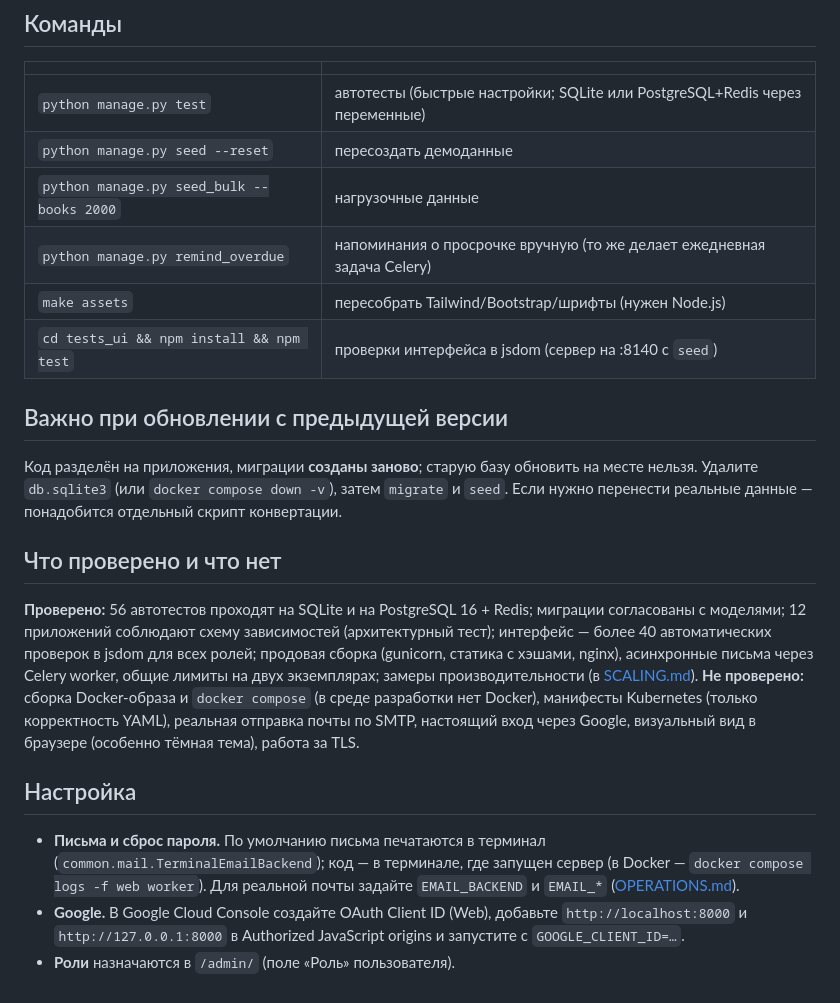
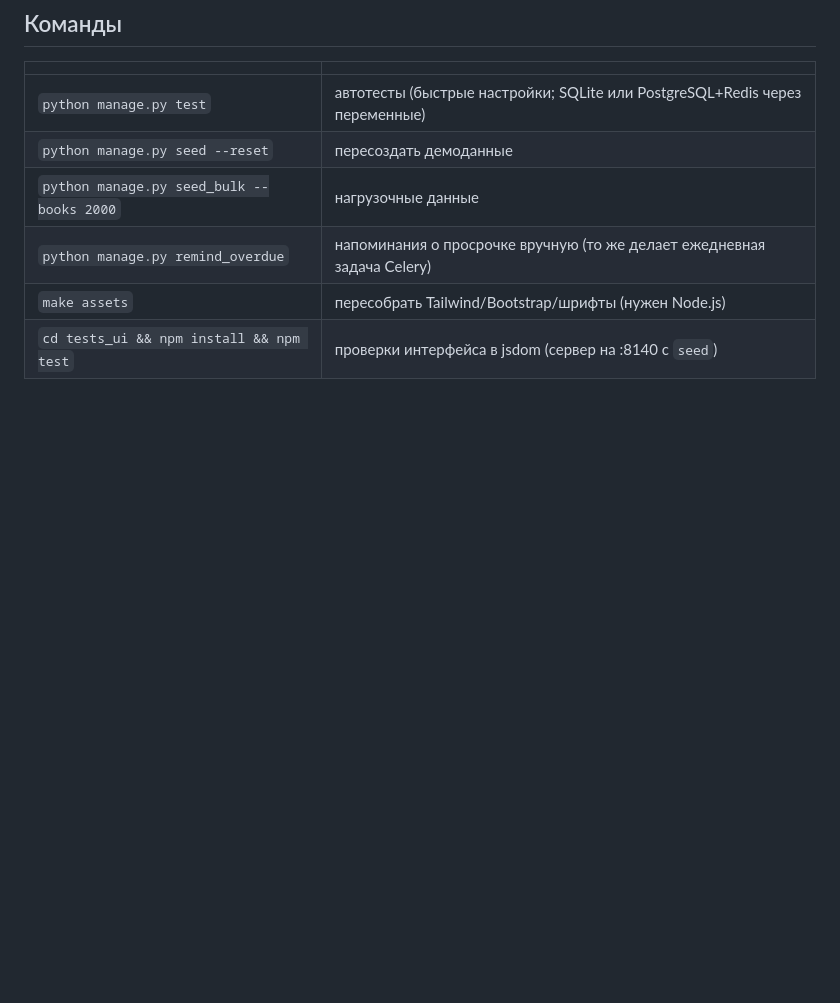
Before and after one commit to PerkeleZ/BookCircle, a Markdown page: README.md, the part around the change. GitHub-like rendering; blank space fills up the shorter version.

Commit message:
readme-change1

```diff
--- a/README.md
+++ b/README.md
@@ -55,20 +55,3 @@ python manage.py runserver        # http://127.0.0.1:8000
 | `python manage.py remind_overdue` | напоминания о просрочке вручную (то же делает ежедневная задача Celery) |
 | `make assets` | пересобрать Tailwind/Bootstrap/шрифты (нужен Node.js) |
 | `cd tests_ui && npm install && npm test` | проверки интерфейса в jsdom (сервер на :8140 с `seed`) |
-
-## Важно при обновлении с предыдущей версии
-Код разделён на приложения, миграции **созданы заново**; старую базу обновить на месте нельзя. Удалите `db.sqlite3` (или `docker compose down -v`),
-затем `migrate` и `seed`. Если нужно перенести реальные данные — понадобится отдельный скрипт конвертации.
-
-## Что проверено и что нет
-**Проверено:** 56 автотестов проходят на SQLite и на PostgreSQL 16 + Redis; миграции согласованы с моделями; 12 приложений соблюдают схему зависимостей (архитектурный тест);
-интерфейс — более 40 автоматических проверок в jsdom для всех ролей; продовая сборка (gunicorn, статика с хэшами, nginx), асинхронные письма через Celery worker, общие лимиты на двух экземплярах;
-замеры производительности (в [SCALING.md](docs/SCALING.md)).
-**Не проверено:** сборка Docker-образа и `docker compose` (в среде разработки нет Docker), манифесты Kubernetes (только корректность YAML), реальная отправка почты по SMTP,
-настоящий вход через Google, визуальный вид в браузере (особенно тёмная тема), работа за TLS.
-
-## Настройка
-- **Письма и сброс пароля.** По умолчанию письма печатаются в терминал (`common.mail.TerminalEmailBackend`); код — в терминале, где запущен сервер (в Docker — `docker compose logs -f web worker`).
-  Для реальной почты задайте `EMAIL_BACKEND` и `EMAIL_*` ([OPERATIONS.md](docs/OPERATIONS.md)).
-- **Google.** В Google Cloud Console создайте OAuth Client ID (Web), добавьте `http://localhost:8000` и `http://127.0.0.1:8000` в Authorized JavaScript origins и запустите с `GOOGLE_CLIENT_ID=…`.
-- **Роли** назначаются в `/admin/` (поле «Роль» пользователя).
```
